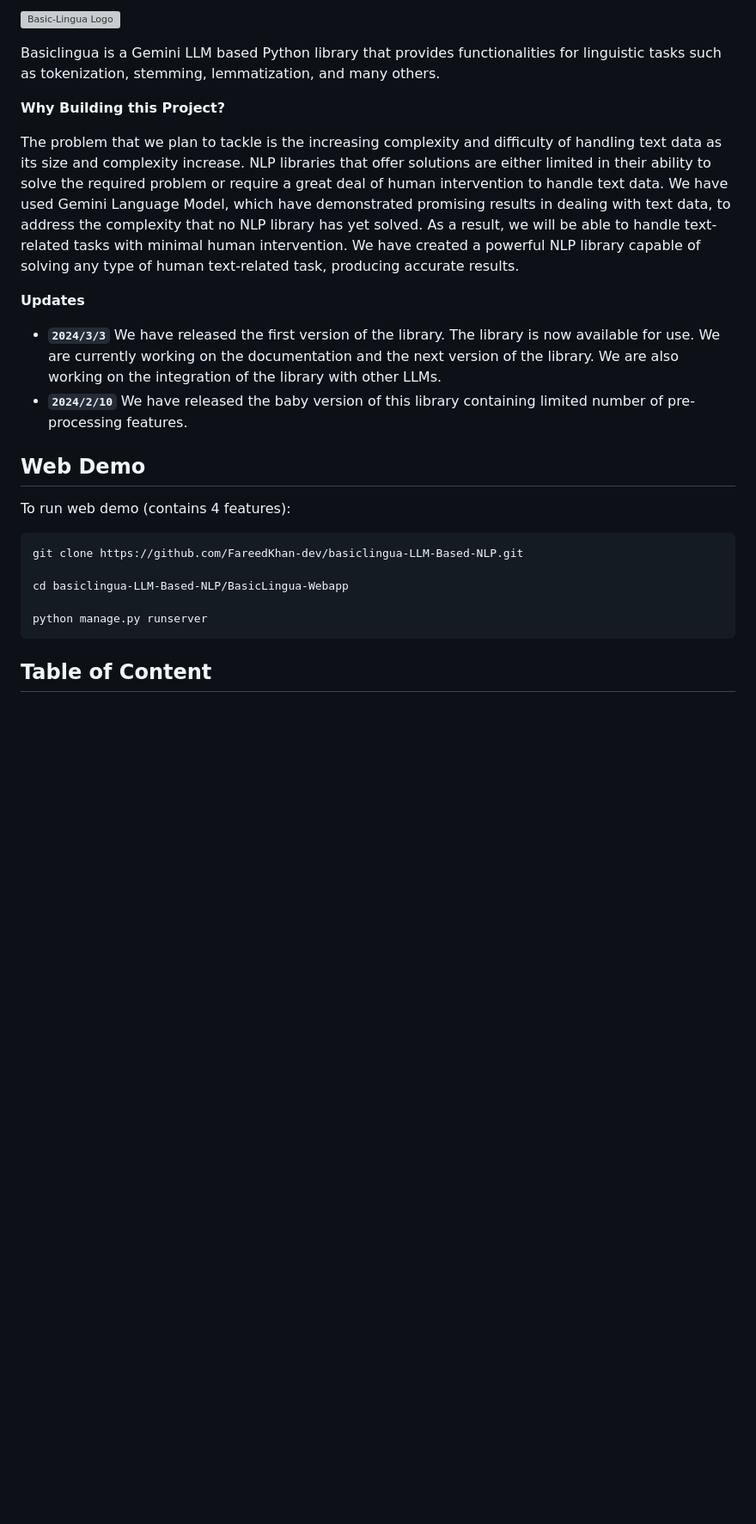
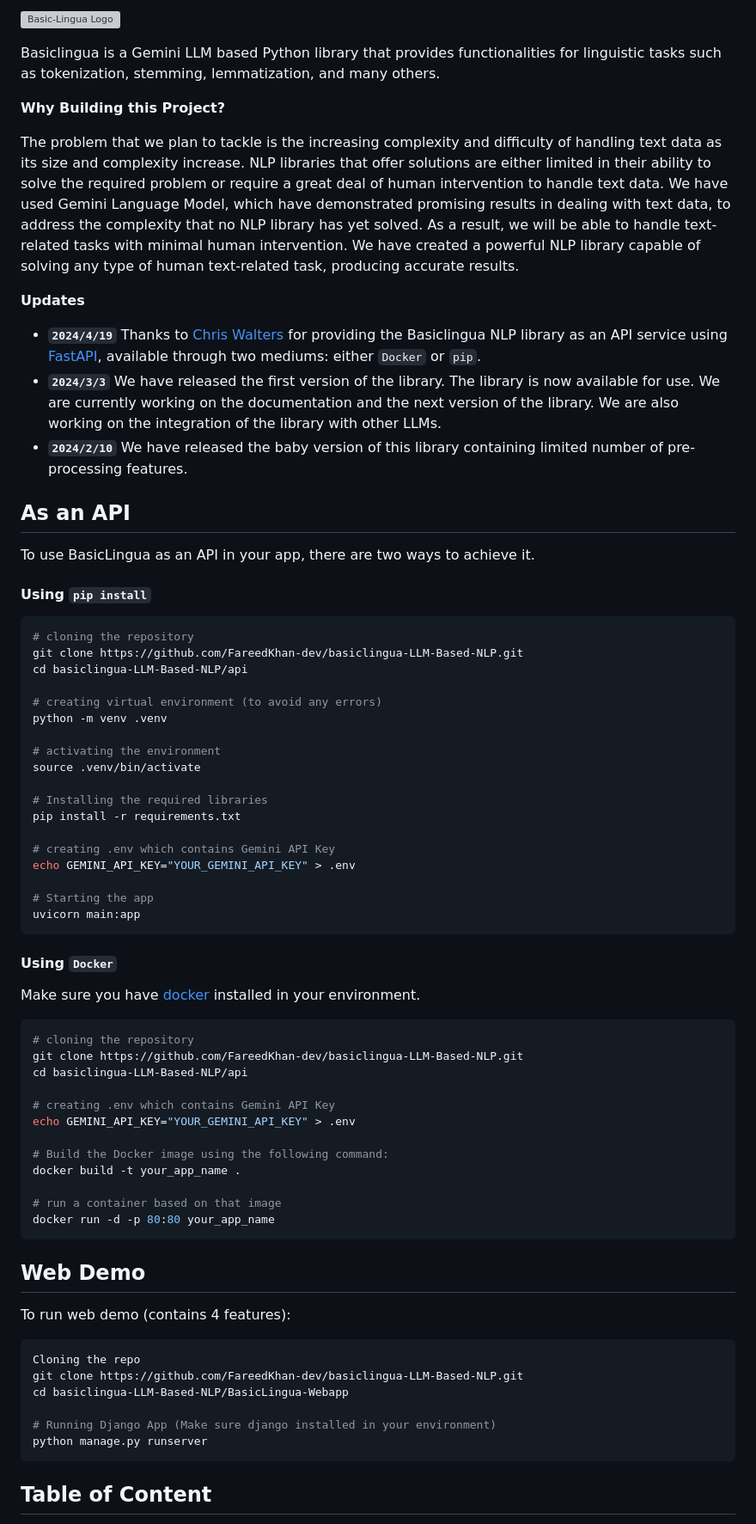
Before and after one commit to FareedKhan-dev/basiclingua-LLM-Based-NLP, a Markdown page: README.md, the part around the change printed below. Shown: that part at 86% size. Rendered like a GitHub page; blank space fills up the shorter version; grey boxes are pictures that could not be loaded.

Commit message:
adding FastAPI Guide

````diff
--- a/README.md
+++ b/README.md
@@ -12,18 +12,66 @@ Basiclingua is a Gemini LLM based Python library that provides functionalities f
 The problem that we plan to tackle is the increasing complexity and difficulty of handling text data as its size and complexity increase. NLP libraries that offer solutions are either limited in their ability to solve the required problem or require a great deal of human intervention to handle text data. We have used Gemini Language Model, which have demonstrated promising results in dealing with text data, to address the complexity that no NLP library has yet solved. As a result, we will be able to handle text-related tasks with minimal human intervention. We have created a powerful NLP library capable of solving any type of human text-related task, producing accurate results.
 
 **Updates**
+- **`2024/4/19`** Thanks to [Chris Walters](https://github.com/chwalters) for providing the Basiclingua NLP library as an API service using [FastAPI](https://fastapi.tiangolo.com/), available through two mediums: either `Docker` or `pip`.
 - **`2024/3/3`** We have released the first version of the library. The library is now available for use. We are currently working on the documentation and the next version of the library. We are also working on the integration of the library with other LLMs.
 - **`2024/2/10`** We have released the baby version of this library containing limited number of pre-processing features.
+
+## As an API
+
+To use BasicLingua as an API in your app, there are two ways to achieve it.
+
+####  Using `pip install`
+
+```bash
+# cloning the repository
+git clone https://github.com/FareedKhan-dev/basiclingua-LLM-Based-NLP.git
+cd basiclingua-LLM-Based-NLP/api
+
+# creating virtual environment (to avoid any errors)
+python -m venv .venv
+
+# activating the environment
+source .venv/bin/activate
+
+# Installing the required libraries
+pip install -r requirements.txt
+
+# creating .env which contains Gemini API Key
+echo GEMINI_API_KEY="YOUR_GEMINI_API_KEY" > .env
+
+# Starting the app
+uvicorn main:app
+```
+
+####  Using `Docker`
+
+Make sure you have [docker](https://www.docker.com/) installed in your environment.
+
+```bash
+# cloning the repository
+git clone https://github.com/FareedKhan-dev/basiclingua-LLM-Based-NLP.git
+cd basiclingua-LLM-Based-NLP/api
+
+# creating .env which contains Gemini API Key
+echo GEMINI_API_KEY="YOUR_GEMINI_API_KEY" > .env
+
+# Build the Docker image using the following command:
+docker build -t your_app_name .
+
+# run a container based on that image
+docker run -d -p 80:80 your_app_name
+```
 
 ## Web Demo
 
 To run web demo (contains 4 features):
 
 ```bash
+Cloning the repo
 git clone https://github.com/FareedKhan-dev/basiclingua-LLM-Based-NLP.git
-
 cd basiclingua-LLM-Based-NLP/BasicLingua-Webapp
 
+# Running Django App (Make sure django installed in your environment)
 python manage.py runserver
 ```
 
````
Also changed, not shown: other parts of README.md (+2 -2 lines).
